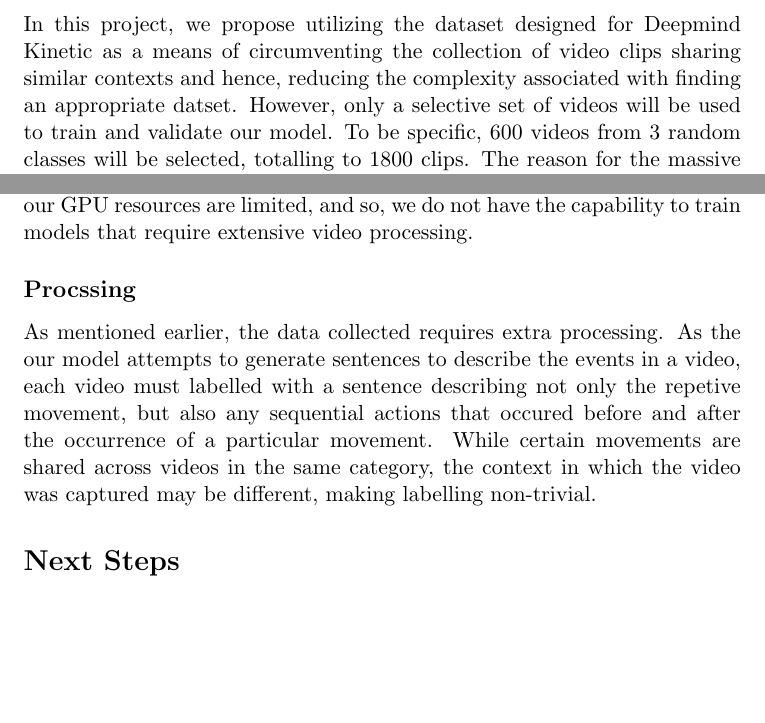
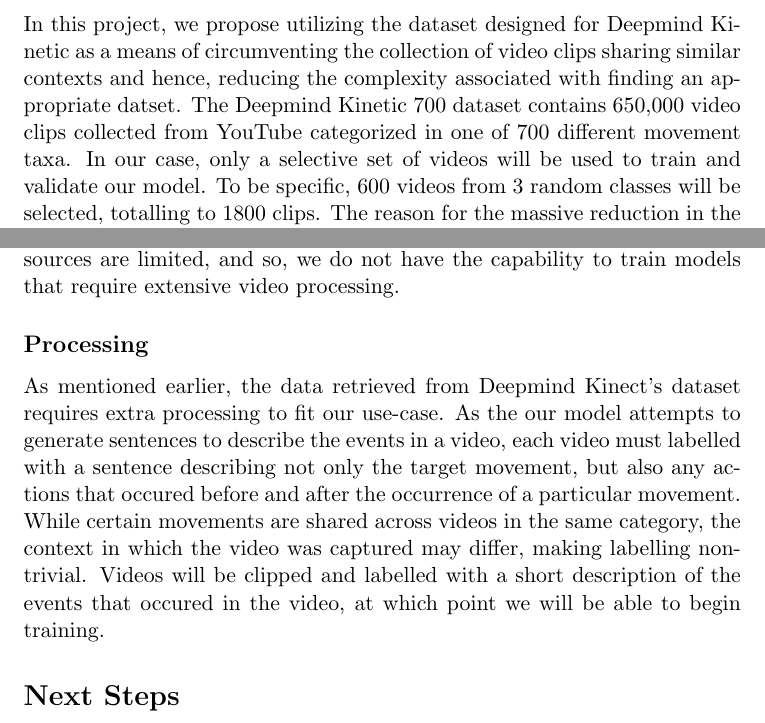
Before and after one commit to urmzd/lepus-classifier, a LaTeX document (docs/proposals/video-captioning-proposal.tex): two parts of page 2 of 2, joined at a grey line, cut so that both start at the same text, the shorter picture padded with empty space. Compiled offline with pdfLaTeX.

Commit message:
doc proposal to include why data is required

```diff
--- a/docs/proposals/video-captioning-proposal.tex
+++ b/docs/proposals/video-captioning-proposal.tex
@@ -28,7 +28,8 @@ can generate a single sentence describing the events in the input.
 \subsection{Collection}
 In this project, we propose utilizing the dataset designed for Deepmind Kinetic as a means of
 circumventing the collection of video clips sharing similar contexts and hence, reducing the complexity associated
-with finding an appropriate datset. However, only a selective set of videos will be used to train and validate
+with finding an appropriate datset. The Deepmind Kinetic 700 dataset contains 650,000 video clips collected from YouTube
+categorized in one of 700 different movement taxa. In our case, only a selective set of videos will be used to train and validate
 our model. To be specific, 600 videos from 3 random classes will be selected, totalling
 to 1800 clips. The reason for the massive reduction in the dataset size is due to the additional labelling
 required for our specific use case. Deepmind Kenetic attempts to classify a video clip containing repetitive moments
@@ -37,11 +38,14 @@ If the full dataset were to be labelled (\~650,000 clips), we would not be able
 constraints. Additionally, our GPU resources are limited, and so, we do not have the capability to train models
 that require extensive video processing.
 
-\subsection{Procssing}
-As mentioned earlier, the data collected requires extra processing. As the our model attempts to generate sentences to describe
-the events in a video, each video must labelled with a sentence describing not only the repetive movement, but also
-any sequential actions that occured before and after the occurrence of a particular movement. While certain movements are shared
-across videos in the same category, the context in which the video was captured may be different, making labelling non-trivial.
+\subsection{Processing}
+As mentioned earlier, the data retrieved from Deepmind Kinect's dataset requires extra processing to fit our use-case.
+As the our model attempts to generate sentences to describe
+the events in a video, each video must labelled with a sentence describing not only the target movement, but also
+any actions that occured before and after the occurrence of a particular movement. While certain movements are shared
+across videos in the same category, the context in which the video was captured may differ, making labelling non-trivial.
+Videos will be clipped and labelled with a short description of the events that occured in the video, at which point we will be able
+to begin training.
 
 \section{Next Steps}
 
```
